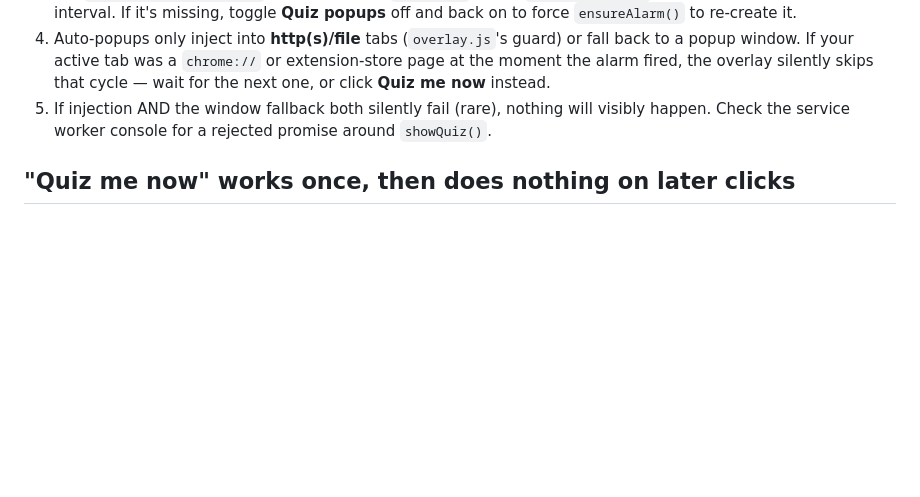
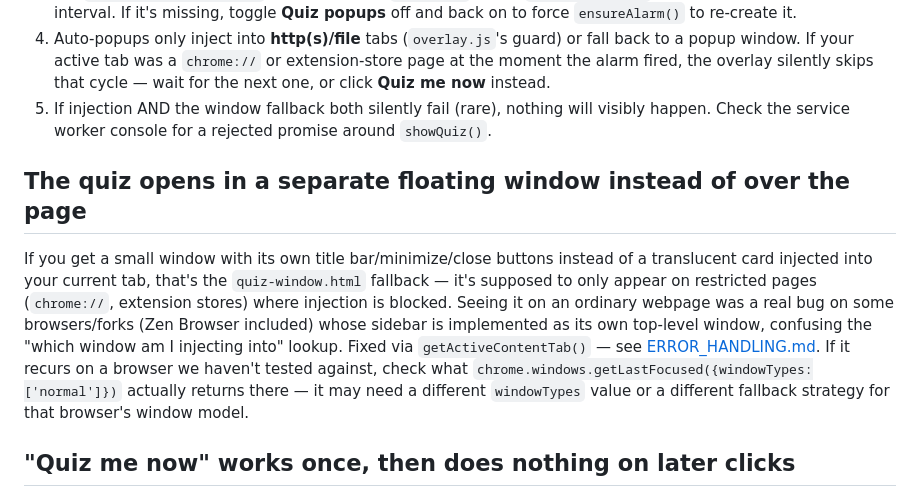
Before and after one commit to vinayakawac/kinvt-study, a Markdown page: docs/TROUBLESHOOTING.md, the part around the change. Rendered like a GitHub page; blank space fills up the shorter version.

```diff
--- a/docs/TROUBLESHOOTING.md
+++ b/docs/TROUBLESHOOTING.md
@@ -7,6 +7,10 @@
 3. Check `chrome://extensions` → the extension's **service worker** → click "service worker" to open its console → run `chrome.alarms.getAll()`. You should see `tpq-popup` with a `periodInMinutes` matching your Settings interval. If it's missing, toggle **Quiz popups** off and back on to force `ensureAlarm()` to re-create it.
 4. Auto-popups only inject into **http(s)/file** tabs (`overlay.js`'s guard) or fall back to a popup window. If your active tab was a `chrome://` or extension-store page at the moment the alarm fired, the overlay silently skips that cycle — wait for the next one, or click **Quiz me now** instead.
 5. If injection AND the window fallback both silently fail (rare), nothing will visibly happen. Check the service worker console for a rejected promise around `showQuiz()`.
+
+## The quiz opens in a separate floating window instead of over the page
+
+If you get a small window with its own title bar/minimize/close buttons instead of a translucent card injected into your current tab, that's the `quiz-window.html` fallback — it's supposed to only appear on restricted pages (`chrome://`, extension stores) where injection is blocked. Seeing it on an ordinary webpage was a real bug on some browsers/forks (Zen Browser included) whose sidebar is implemented as its own top-level window, confusing the "which window am I injecting into" lookup. Fixed via `getActiveContentTab()` — see [ERROR_HANDLING.md](ERROR_HANDLING.md#4-quizzes-opened-as-a-floating-popup-window-instead-of-an-in-page-overlay). If it recurs on a browser we haven't tested against, check what `chrome.windows.getLastFocused({windowTypes:['normal']})` actually returns there — it may need a different `windowTypes` value or a different fallback strategy for that browser's window model.
 
 ## "Quiz me now" works once, then does nothing on later clicks
 
```
Also changed, not shown: docs/ERROR_HANDLING.md (+8 -0 lines).
